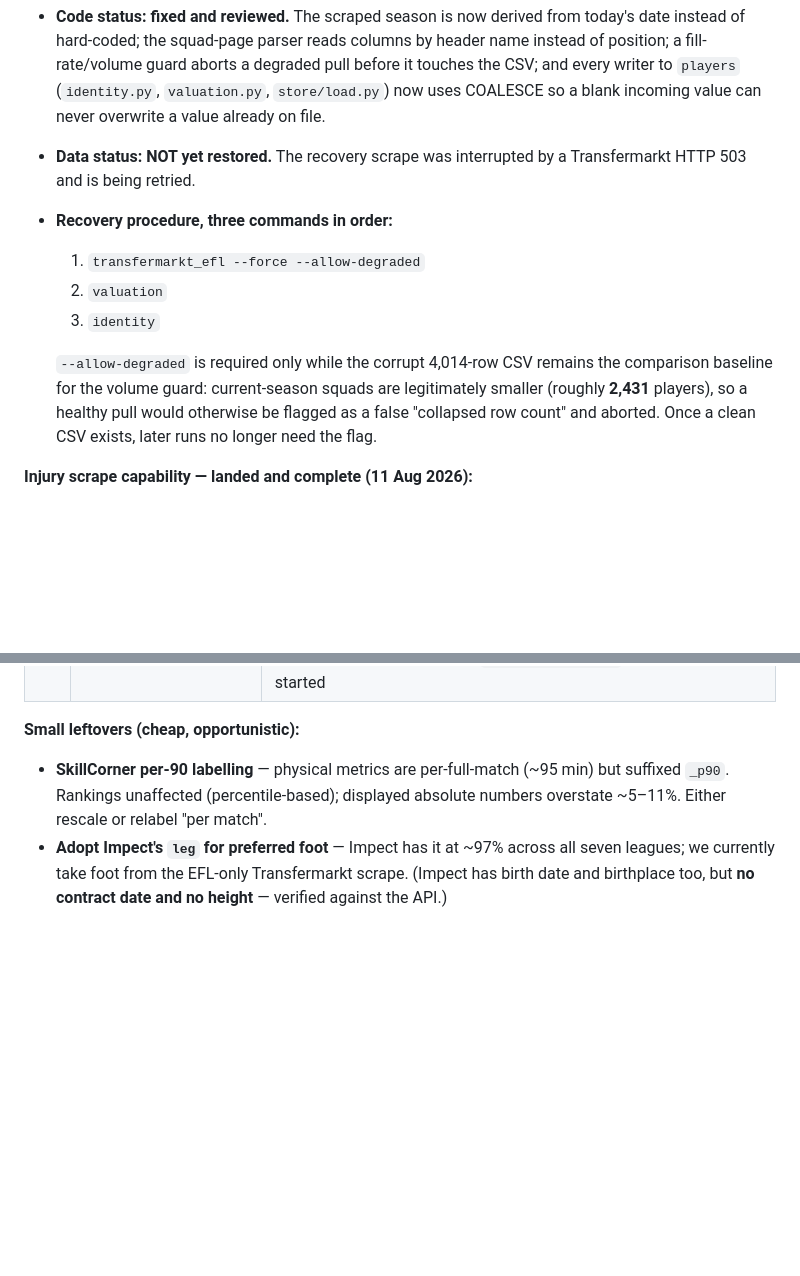
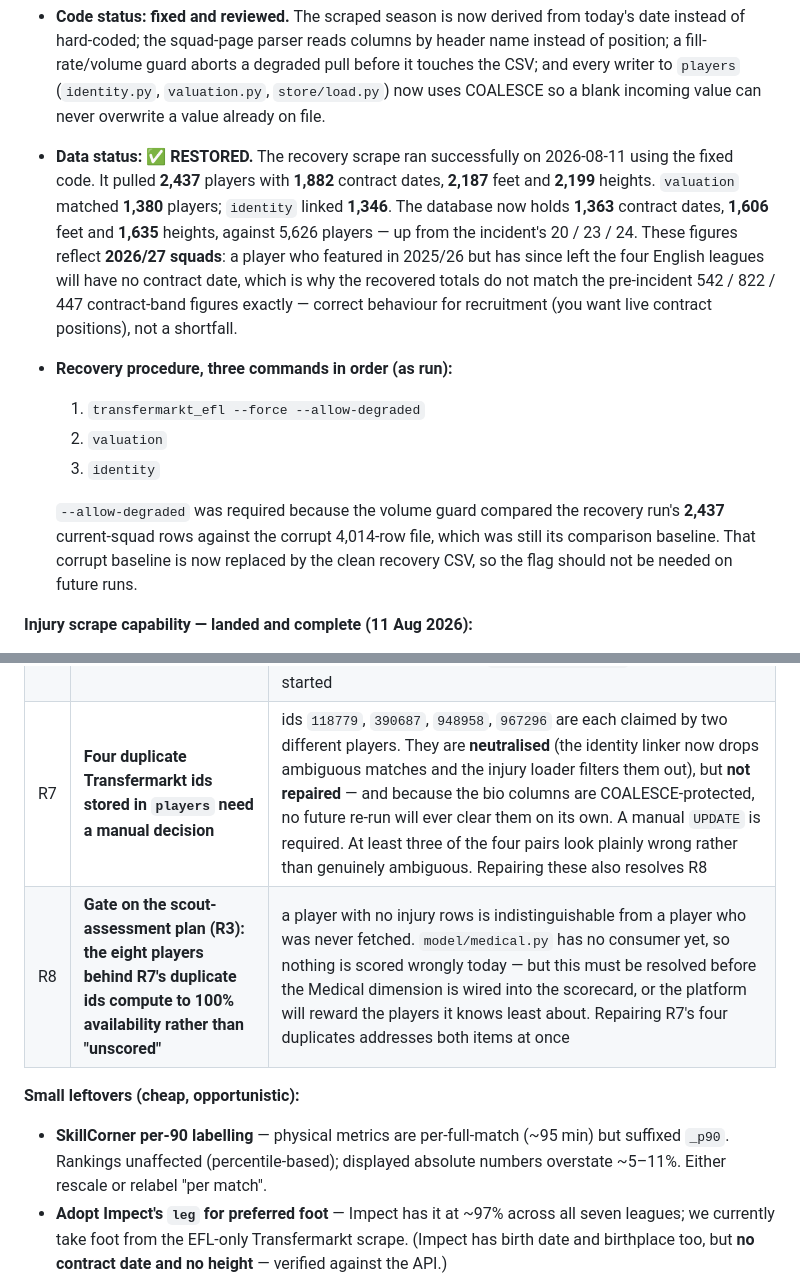
Before and after one commit to FardeenIdrus/Leyton_Orient_FC_Player_Stats, a Markdown page: plan/BUILD_PLAN.md, 2 parts joined by grey strips. Rendered like a GitHub page; blank space fills up the shorter version.

```diff
--- a/plan/BUILD_PLAN.md
+++ b/plan/BUILD_PLAN.md
@@ -172,17 +174,23 @@ Full detail on the scoring: `docs/methodology.md` §3b. Full metric provenance:
   a fill-rate/volume guard aborts a degraded pull before it touches the CSV; and every writer to
   `players` (`identity.py`, `valuation.py`, `store/load.py`) now uses COALESCE so a blank incoming
   value can never overwrite a value already on file.
-- **Data status: NOT yet restored.** The recovery scrape was interrupted by a Transfermarkt HTTP
-  503 and is being retried.
-- **Recovery procedure, three commands in order:**
+- **Data status: ✅ RESTORED.** The recovery scrape ran successfully on 2026-08-11 using the fixed
+  code. It pulled **2,437** players with **1,882** contract dates, **2,187** feet and **2,199**
+  heights. `valuation` matched **1,380** players; `identity` linked **1,346**. The database now
+  holds **1,363** contract dates, **1,606** feet and **1,635** heights, against 5,626 players — up
+  from the incident's 20 / 23 / 24. These figures reflect **2026/27 squads**: a player who featured
+  in 2025/26 but has since left the four English leagues will have no contract date, which is why
+  the recovered totals do not match the pre-incident 542 / 822 / 447 contract-band figures exactly
+  — correct behaviour for recruitment (you want live contract positions), not a shortfall.
+- **Recovery procedure, three commands in order (as run):**
   1. `transfermarkt_efl --force --allow-degraded`
   2. `valuation`
   3. `identity`
 
-  `--allow-degraded` is required only while the corrupt 4,014-row CSV remains the comparison
-  baseline for the volume guard: current-season squads are legitimately smaller (roughly
-  **2,431** players), so a healthy pull would otherwise be flagged as a false "collapsed row
-  count" and aborted. Once a clean CSV exists, later runs no longer need the flag.
+  `--allow-degraded` was required because the volume guard compared the recovery run's **2,437**
+  current-squad rows against the corrupt 4,014-row file, which was still its comparison baseline.
+  That corrupt baseline is now replaced by the clean recovery CSV, so the flag should not be needed
+  on future runs.
 
 **Injury scrape capability — landed and complete (11 Aug 2026):**
 
@@ -298,6 +305,8 @@ is skipped cleanly, not treated as an error. **Update `LIVE_SEASON_ID` each Augu
 | R4 | **Full StatsBomb retirement** (roadmap #6) | seed identity from Impect, delete the ingest + ~21 GB raw events + 22 dead all-NULL columns |
 | R5 | **Playing-style clusters: season split + move onto Impect** (roadmap #8) | the last season-mixing and last StatsBomb read; style label only, never touches the composite |
 | R6 | **Extend the Transfermarkt squad scrape to Scottish Premiership, Scottish Championship and Premier League 2** | those three leagues carry **low Transfermarkt coverage today** — 2025/26 `tm_player_id` coverage is **Premier League 2 182/1,141 (16%), Scottish Premiership 28/385 (7%), Scottish Championship 8/284 (3%)** — so almost no market value, contract-expiry data, or injury history (the injury loader only ever sees players with a `tm_player_id`, and none of the three has a `SCHEDULED_GAMES` constant for availability either way). Needs a squad-page scrape built for those competitions (`transfermarkt_efl`-equivalent); not started |
+| R7 | **Four duplicate Transfermarkt ids stored in `players` need a manual decision** | ids `118779`, `390687`, `948958`, `967296` are each claimed by two different players. They are **neutralised** (the identity linker now drops ambiguous matches and the injury loader filters them out), but **not repaired** — and because the bio columns are COALESCE-protected, no future re-run will ever clear them on its own. A manual `UPDATE` is required. At least three of the four pairs look plainly wrong rather than genuinely ambiguous. Repairing these also resolves R8 |
+| R8 | **Gate on the scout-assessment plan (R3): the eight players behind R7's duplicate ids compute to 100% availability rather than "unscored"** | a player with no injury rows is indistinguishable from a player who was never fetched. `model/medical.py` has no consumer yet, so nothing is scored wrongly today — but this must be resolved before the Medical dimension is wired into the scorecard, or the platform will reward the players it knows least about. Repairing R7's four duplicates addresses both items at once |
 
 **Small leftovers (cheap, opportunistic):**
 
```
Also changed, not shown: other parts of plan/BUILD_PLAN.md (+21 -20 lines).
